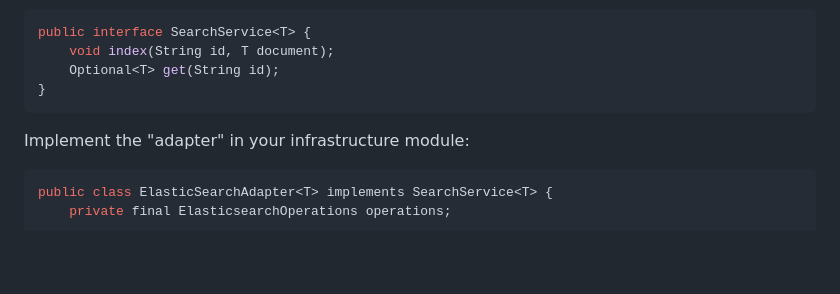
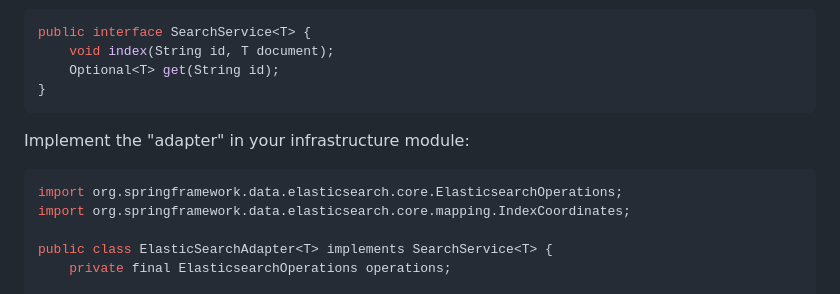
Before and after one commit to mschonaker/mschonaker.github.io, a Markdown page: _posts/hexagonal-architecture-spring-boot.md, the part around the change. GitHub-like rendering; blank space fills up the shorter version.

Commit message:
Add imports for ElasticsearchOperations

````diff
--- a/_posts/hexagonal-architecture-spring-boot.md
+++ b/_posts/hexagonal-architecture-spring-boot.md
@@ -42,6 +42,9 @@ public interface SearchService<T> {
 Implement the "adapter" in your infrastructure module:
 
 ```java
+import org.springframework.data.elasticsearch.core.ElasticsearchOperations;
+import org.springframework.data.elasticsearch.core.mapping.IndexCoordinates;
+
 public class ElasticSearchAdapter<T> implements SearchService<T> {
     private final ElasticsearchOperations operations;
 
````
